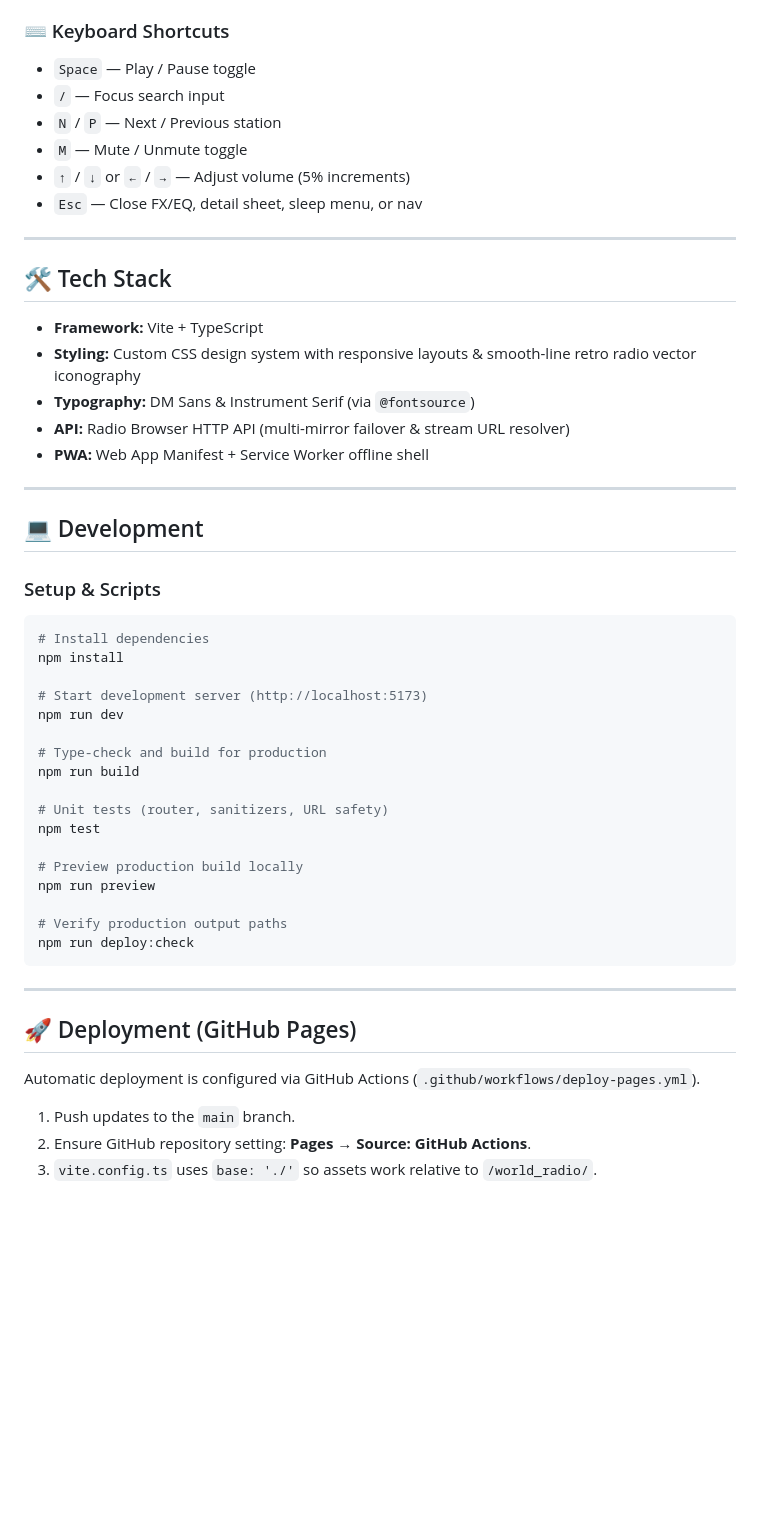
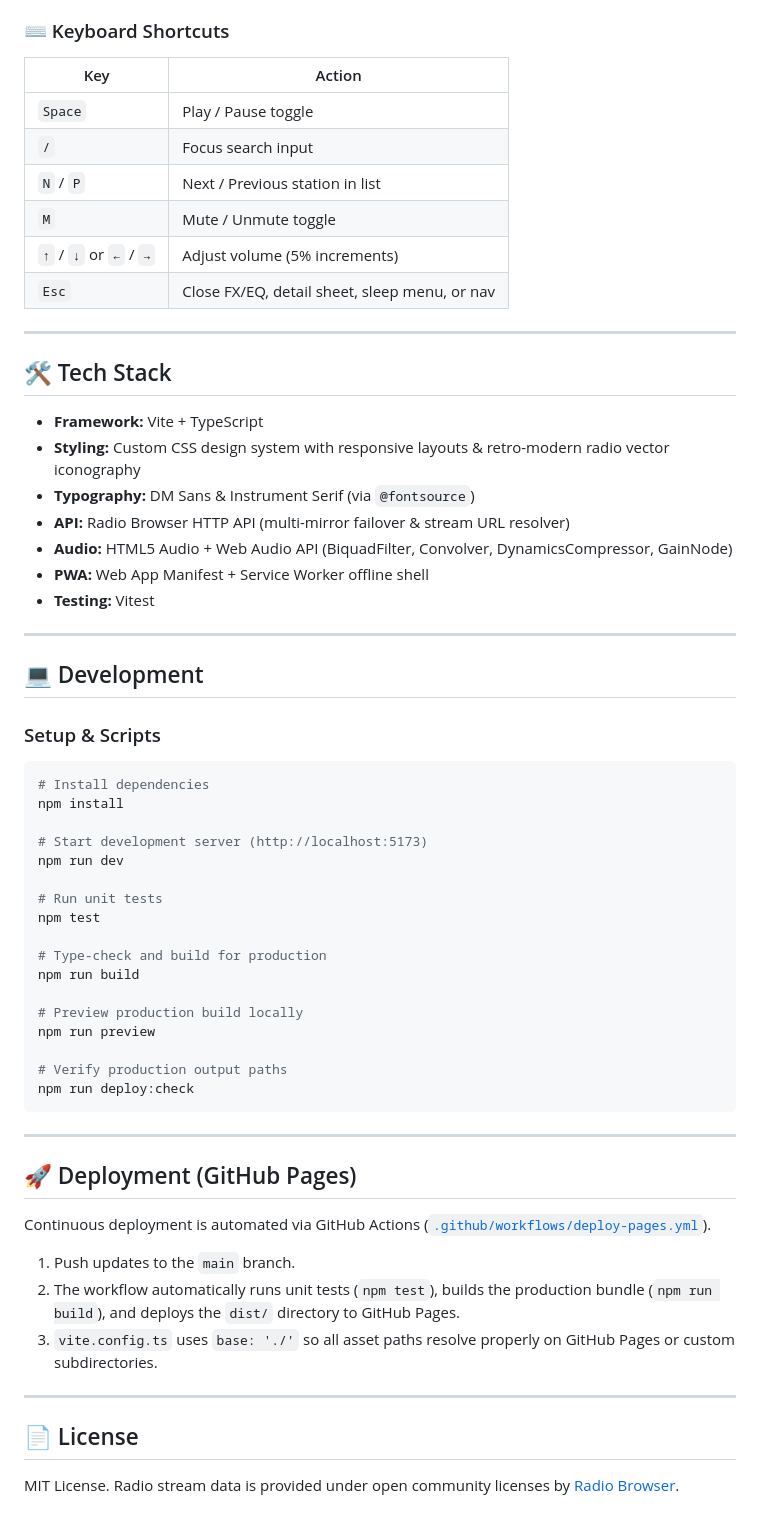
Before and after one commit to CyberOoHim/world-radio, a Markdown page: README.md, the part around one of its changes. Rendered like a GitHub page; blank space fills up the shorter version.

```diff
--- a/README.md
+++ b/README.md
@@ -50,21 +47,25 @@ Powered by the community-driven [Radio Browser](https://www.radio-browser.info/)
 
 ### ⌨️ Keyboard Shortcuts
-- `Space` — Play / Pause toggle
-- `/` — Focus search input
-- `N` / `P` — Next / Previous station
-- `M` — Mute / Unmute toggle
-- `↑` / `↓` or `←` / `→` — Adjust volume (5% increments)
-- `Esc` — Close FX/EQ, detail sheet, sleep menu, or nav
+| Key | Action |
+| --- | --- |
+| `Space` | Play / Pause toggle |
+| `/` | Focus search input |
+| `N` / `P` | Next / Previous station in list |
+| `M` | Mute / Unmute toggle |
+| `↑` / `↓` or `←` / `→` | Adjust volume (5% increments) |
+| `Esc` | Close FX/EQ, detail sheet, sleep menu, or nav |
 
 ---
 
 ## 🛠 Tech Stack
 
 - **Framework:** Vite + TypeScript
-- **Styling:** Custom CSS design system with responsive layouts & smooth-line retro radio vector iconography
+- **Styling:** Custom CSS design system with responsive layouts & retro-modern radio vector iconography
 - **Typography:** DM Sans & Instrument Serif (via `@fontsource`)
 - **API:** Radio Browser HTTP API (multi-mirror failover & stream URL resolver)
+- **Audio:** HTML5 Audio + Web Audio API (BiquadFilter, Convolver, DynamicsCompressor, GainNode)
 - **PWA:** Web App Manifest + Service Worker offline shell
+- **Testing:** Vitest
 
 ---
 
@@ -79,11 +80,11 @@ npm install
 # Start development server (http://localhost:5173)
 npm run dev
 
+# Run unit tests
+npm test
+
 # Type-check and build for production
 npm run build
-
-# Unit tests (router, sanitizers, URL safety)
-npm test
 
 # Preview production build locally
 npm run preview
@@ -96,8 +97,14 @@ npm run deploy:check
 
 ## 🚀 Deployment (GitHub Pages)
 
-Automatic deployment is configured via GitHub Actions (`.github/workflows/deploy-pages.yml`).
+Continuous deployment is automated via GitHub Actions ([`.github/workflows/deploy-pages.yml`](.github/workflows/deploy-pages.yml)).
 
 1. Push updates to the `main` branch.
-2. Ensure GitHub repository setting: **Pages → Source: GitHub Actions**.
-3. `vite.config.ts` uses `base: './'` so assets work relative to `/world_radio/`.
+2. The workflow automatically runs unit tests (`npm test`), builds the production bundle (`npm run build`), and deploys the `dist/` directory to GitHub Pages.
+3. `vite.config.ts` uses `base: './'` so all asset paths resolve properly on GitHub Pages or custom subdirectories.
+
+---
+
+## 📄 License
+
+MIT License. Radio stream data is provided under open community licenses by [Radio Browser](https://www.radio-browser.info/).
```
Also changed, not shown: other parts of README.md (+21 -24 lines).
